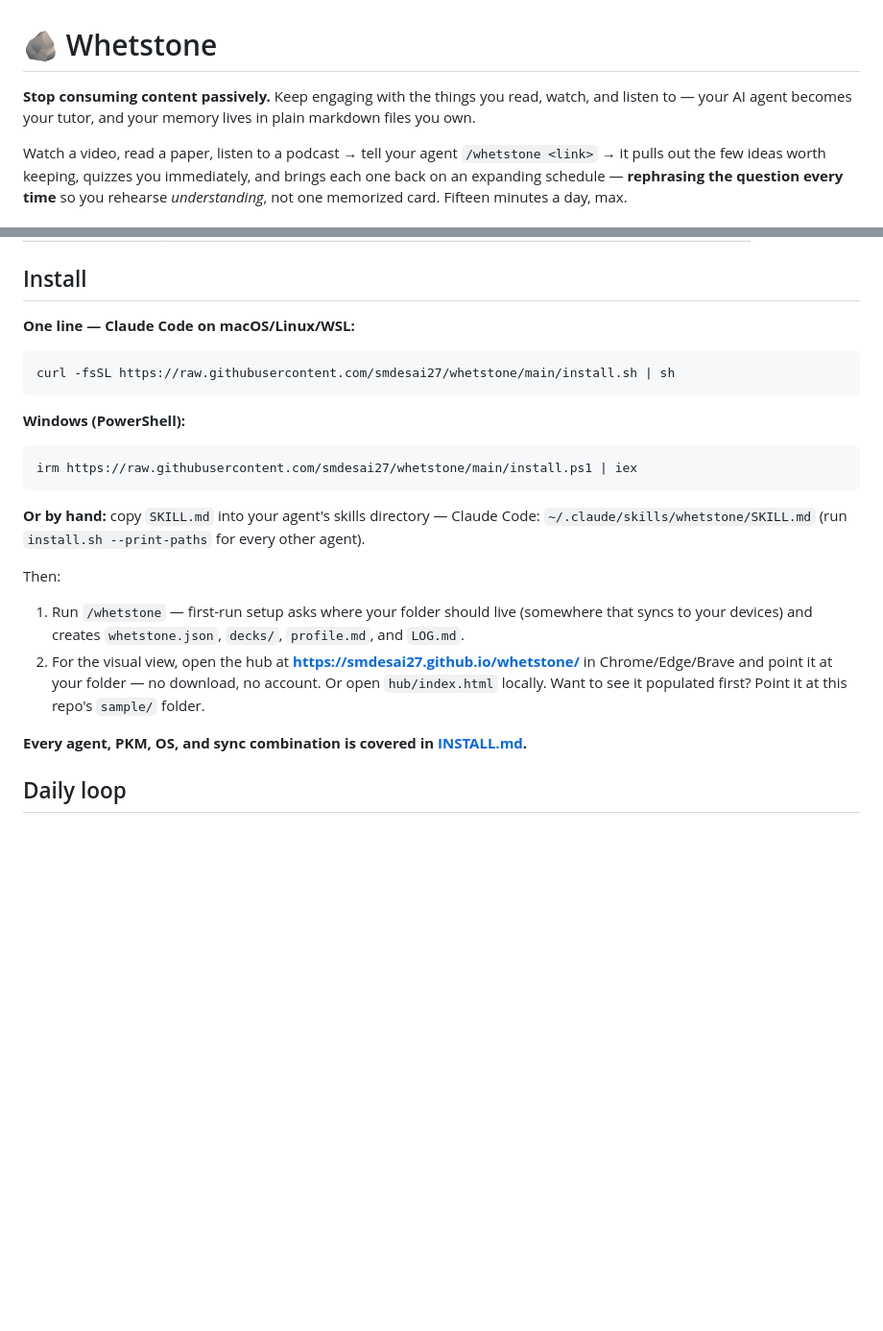
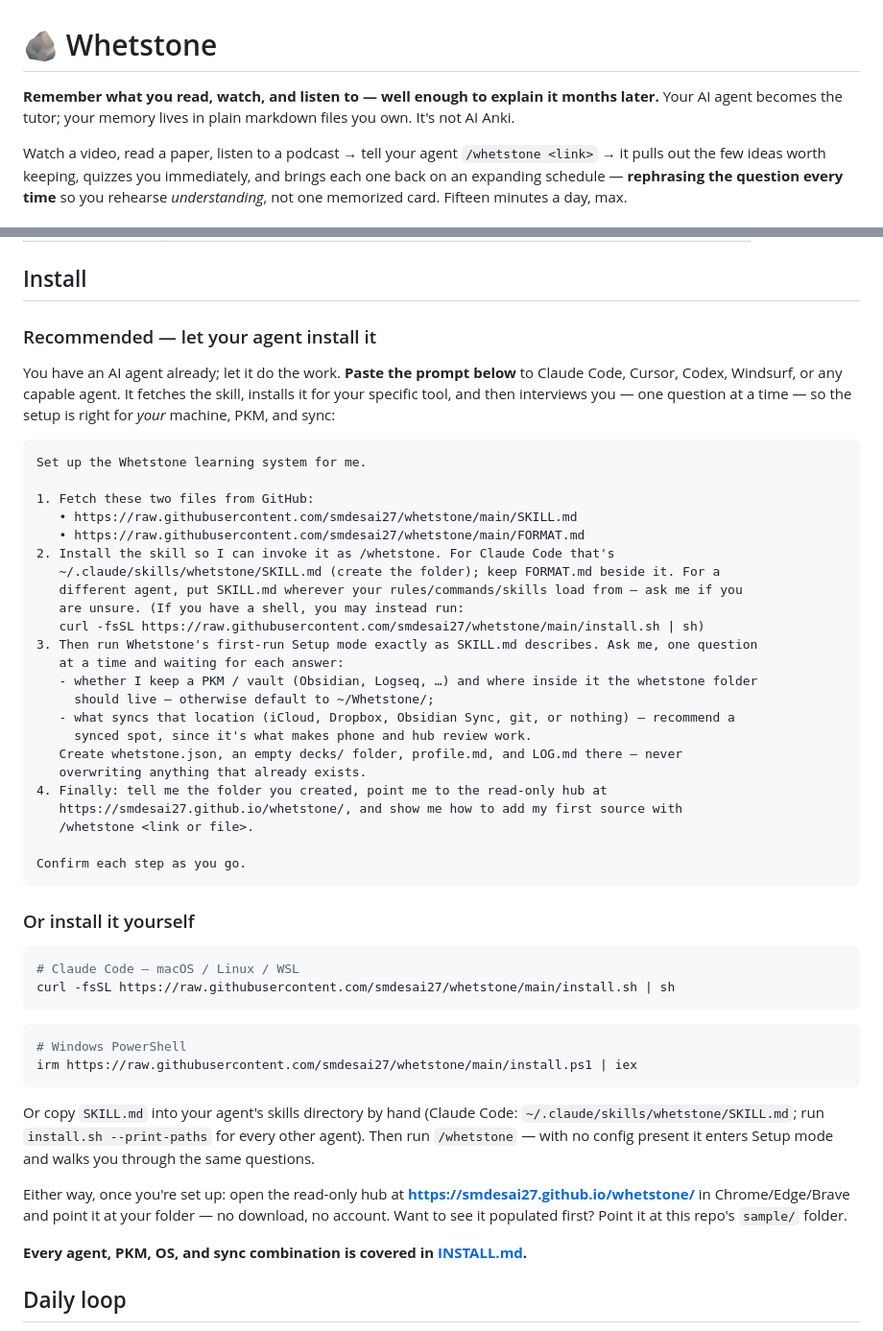
Before and after one commit to smdesai27/whetstone, a Markdown page: README.md, 2 parts joined by grey strips. Shown at 96% size. GitHub-like rendering; blank space fills up the shorter version.

Commit message:
docs: recommended agent-install prompt + sharper README hook
- README/INSTALL now lead with a copy-paste prompt that installs the skill
  for whatever agent you use and runs the setup interview (folder + sync),
  with the manual curl/PowerShell/by-hand paths as the fallback.
- Punch up the README opening to lead with the outcome ("explain it months
  later") and the differentiator ("not AI Anki").

Co-Authored-By: Claude Opus 4.8 (1M context) <noreply@anthropic.com>

`````diff
--- a/README.md
+++ b/README.md
@@ -1,7 +1,7 @@
 # 🪨 Whetstone
 
-**Stop consuming content passively.** Keep engaging with the things you read, watch, and listen
-to — your AI agent becomes your tutor, and your memory lives in plain markdown files you own.
+**Remember what you read, watch, and listen to — well enough to explain it months later.** Your
+AI agent becomes the tutor; your memory lives in plain markdown files you own. It's not AI Anki.
 
 Watch a video, read a paper, listen to a podcast → tell your agent `/whetstone <link>` → it
 pulls out the few ideas worth keeping, quizzes you immediately, and brings each one back on an
@@ -53,28 +53,58 @@ again at spaced intervals, from a fresh angle each time.
 
 ## Install
 
-**One line — Claude Code on macOS/Linux/WSL:**
+### Recommended — let your agent install it
+
+You have an AI agent already; let it do the work. **Paste the prompt below** to Claude Code,
+Cursor, Codex, Windsurf, or any capable agent. It fetches the skill, installs it for your
+specific tool, and then interviews you — one question at a time — so the setup is right for
+*your* machine, PKM, and sync:
+
+````text
+Set up the Whetstone learning system for me.
+
+1. Fetch these two files from GitHub:
+   • https://raw.githubusercontent.com/smdesai27/whetstone/main/SKILL.md
+   • https://raw.githubusercontent.com/smdesai27/whetstone/main/FORMAT.md
+2. Install the skill so I can invoke it as /whetstone. For Claude Code that's
+   ~/.claude/skills/whetstone/SKILL.md (create the folder); keep FORMAT.md beside it. For a
+   different agent, put SKILL.md wherever your rules/commands/skills load from — ask me if you
+   are unsure. (If you have a shell, you may instead run:
+   curl -fsSL https://raw.githubusercontent.com/smdesai27/whetstone/main/install.sh | sh)
+3. Then run Whetstone's first-run Setup mode exactly as SKILL.md describes. Ask me, one question
+   at a time and waiting for each answer:
+   - whether I keep a PKM / vault (Obsidian, Logseq, …) and where inside it the whetstone folder
+     should live — otherwise default to ~/Whetstone/;
+   - what syncs that location (iCloud, Dropbox, Obsidian Sync, git, or nothing) — recommend a
+     synced spot, since it's what makes phone and hub review work.
+   Create whetstone.json, an empty decks/ folder, profile.md, and LOG.md there — never
+   overwriting anything that already exists.
+4. Finally: tell me the folder you created, point me to the read-only hub at
+   https://smdesai27.github.io/whetstone/, and show me how to add my first source with
+   /whetstone <link or file>.
+
+Confirm each step as you go.
+````
+
+### Or install it yourself
 
 ```sh
+# Claude Code — macOS / Linux / WSL
 curl -fsSL https://raw.githubusercontent.com/smdesai27/whetstone/main/install.sh | sh
 ```
-
-**Windows (PowerShell):**
-
 ```powershell
+# Windows PowerShell
 irm https://raw.githubusercontent.com/smdesai27/whetstone/main/install.ps1 | iex
 ```
 
-**Or by hand:** copy `SKILL.md` into your agent's skills directory — Claude Code:
-`~/.claude/skills/whetstone/SKILL.md` (run `install.sh --print-paths` for every other agent).
+Or copy `SKILL.md` into your agent's skills directory by hand (Claude Code:
+`~/.claude/skills/whetstone/SKILL.md`; run `install.sh --print-paths` for every other agent).
+Then run `/whetstone` — with no config present it enters Setup mode and walks you through the
+same questions.
 
-Then:
-1. Run `/whetstone` — first-run setup asks where your folder should live (somewhere that syncs to
-   your devices) and creates `whetstone.json`, `decks/`, `profile.md`, and `LOG.md`.
-2. For the visual view, open the hub at **https://smdesai27.github.io/whetstone/** in
-   Chrome/Edge/Brave and point it at your folder — no download, no account. Or open
-   `hub/index.html` locally. Want to see it populated first? Point it at this repo's `sample/`
-   folder.
+Either way, once you're set up: open the read-only hub at
+**https://smdesai27.github.io/whetstone/** in Chrome/Edge/Brave and point it at your folder — no
+download, no account. Want to see it populated first? Point it at this repo's `sample/` folder.
 
 **Every agent, PKM, OS, and sync combination is covered in [INSTALL.md](INSTALL.md).**
 
`````
Also changed, not shown: INSTALL.md (+34 -0 lines).
